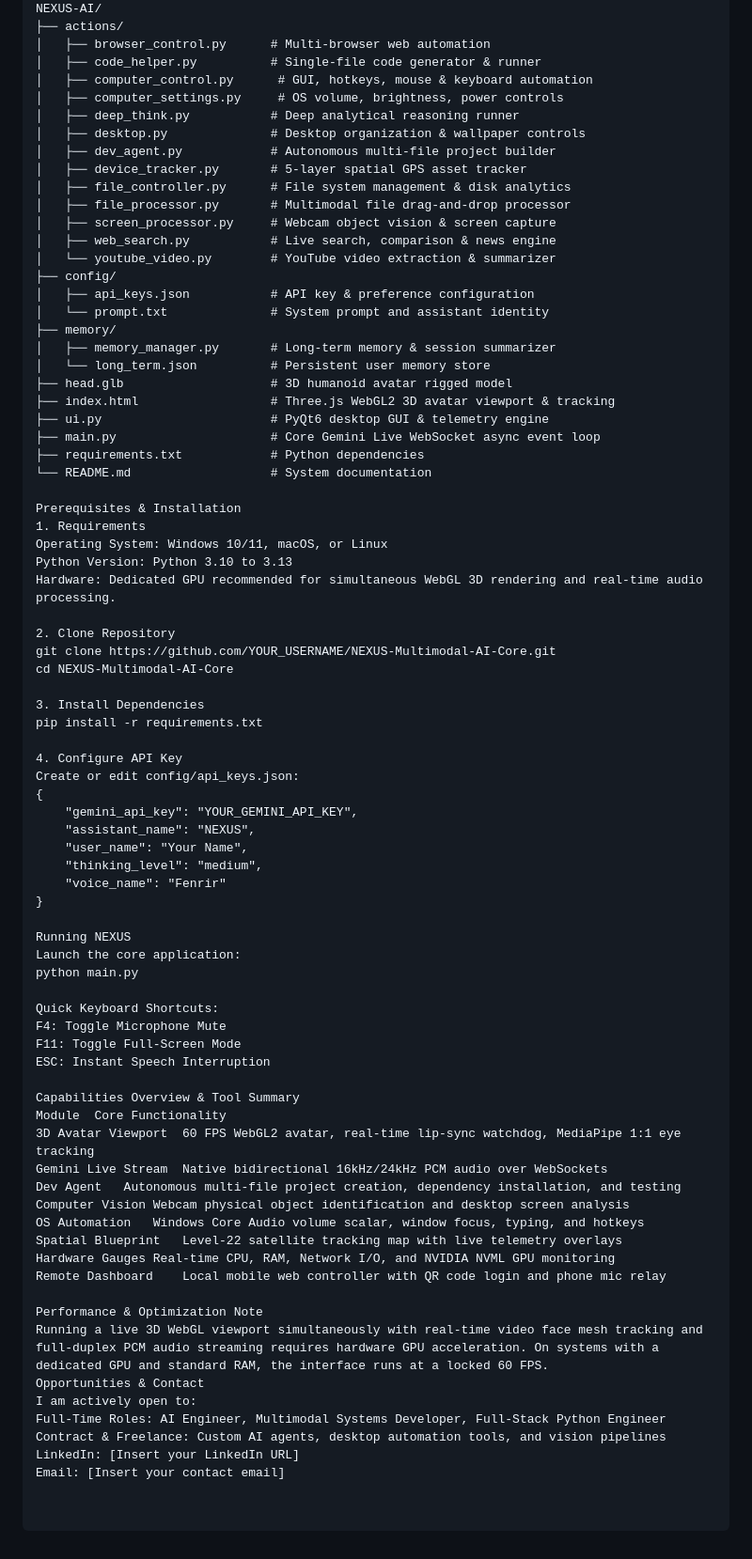
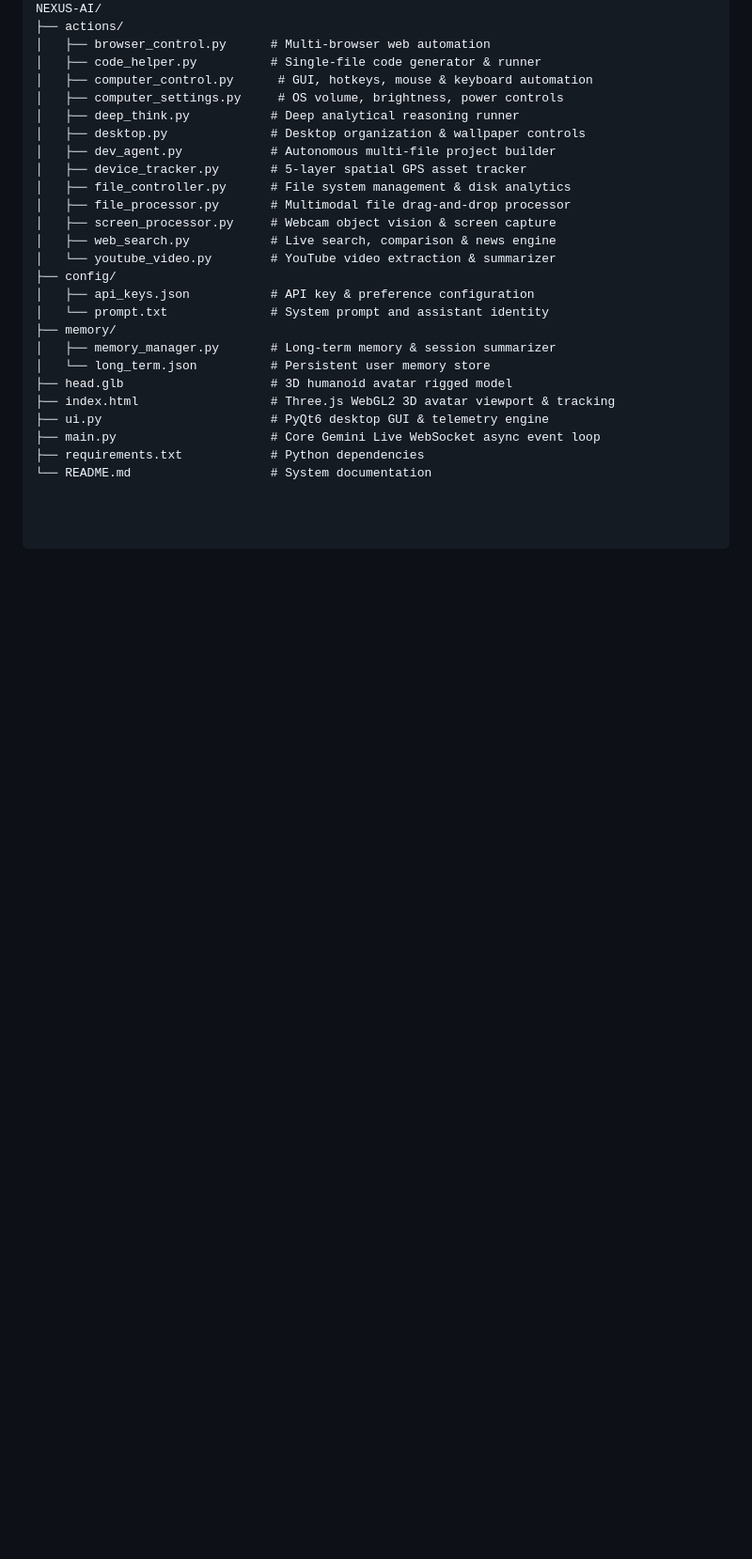
Before and after one commit to Duckierpine3108/NEXUS-Multimodal-AI-Core, a Markdown page: readme.md, the part around one of its changes. Shown at 94% size. Rendered like a GitHub page; blank space fills up the shorter version.

```diff
--- a/readme.md
+++ b/readme.md
@@ -123,55 +123,3 @@ NEXUS-AI/
 ├── main.py                     # Core Gemini Live WebSocket async event loop
 ├── requirements.txt            # Python dependencies
 └── README.md                   # System documentation
-
-Prerequisites & Installation
-1. Requirements
-Operating System: Windows 10/11, macOS, or Linux
-Python Version: Python 3.10 to 3.13
-Hardware: Dedicated GPU recommended for simultaneous WebGL 3D rendering and real-time audio processing.
-
-2. Clone Repository
-git clone https://github.com/YOUR_USERNAME/NEXUS-Multimodal-AI-Core.git
-cd NEXUS-Multimodal-AI-Core
-
-3. Install Dependencies
-pip install -r requirements.txt
-
-4. Configure API Key
-Create or edit config/api_keys.json:
-{
-    "gemini_api_key": "YOUR_GEMINI_API_KEY",
-    "assistant_name": "NEXUS",
-    "user_name": "Your Name",
-    "thinking_level": "medium",
-    "voice_name": "Fenrir"
-}
-
-Running NEXUS
-Launch the core application:
-python main.py
-
-Quick Keyboard Shortcuts:
-F4: Toggle Microphone Mute
-F11: Toggle Full-Screen Mode
-ESC: Instant Speech Interruption
-
-Capabilities Overview & Tool Summary
-Module	Core Functionality
-3D Avatar Viewport	60 FPS WebGL2 avatar, real-time lip-sync watchdog, MediaPipe 1:1 eye tracking
-Gemini Live Stream	Native bidirectional 16kHz/24kHz PCM audio over WebSockets
-Dev Agent	Autonomous multi-file project creation, dependency installation, and testing
-Computer Vision	Webcam physical object identification and desktop screen analysis
-OS Automation	Windows Core Audio volume scalar, window focus, typing, and hotkeys
-Spatial Blueprint	Level-22 satellite tracking map with live telemetry overlays
-Hardware Gauges	Real-time CPU, RAM, Network I/O, and NVIDIA NVML GPU monitoring
-Remote Dashboard	Local mobile web controller with QR code login and phone mic relay
-
-Performance & Optimization Note
-Running a live 3D WebGL viewport simultaneously with real-time video face mesh tracking and full-duplex PCM audio streaming requires hardware GPU acceleration. On systems with a dedicated GPU and standard RAM, the interface runs at a locked 60 FPS.
-Opportunities & Contact
-I am actively open to:
-Full-Time Roles: AI Engineer, Multimodal Systems Developer, Full-Stack Python Engineer
-Contract & Freelance: Custom AI agents, desktop automation tools, and vision pipelines
-LinkedIn: [Insert your LinkedIn URL]
-Email: [Insert your contact email]
```
Also changed, not shown: other parts of readme.md (+35 -35 lines).
